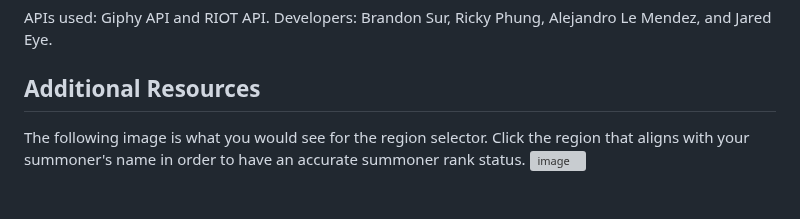
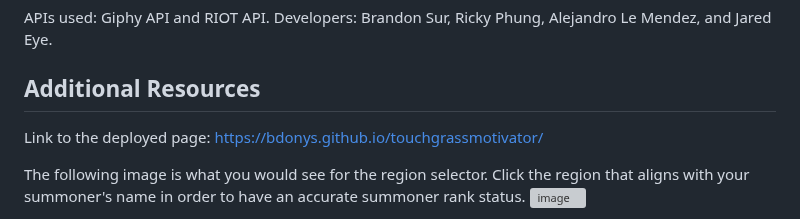
Before and after one commit to bdonys/touchgrassmotivator, a Markdown page: readme.md, the part around the change. Drawn GitHub-style; blank space fills up the shorter version; grey boxes are pictures that could not be loaded.

```diff
--- a/readme.md
+++ b/readme.md
@@ -34,6 +34,9 @@ Developers: Brandon Sur, Ricky Phung, Alejandro Le Mendez, and Jared Eye.
 
 ## Additional Resources
 
+Link to the deployed page:
+https://bdonys.github.io/touchgrassmotivator/
+
 The following image is what you would see for the region selector.  Click the region that aligns with your summoner's name in order to have an accurate summoner rank status.
 ![image](https://github.com/bdonys/touchgrassmotivator/assets/140272444/bb3563c9-fada-43b9-b273-b200409c87cc)
 
```
